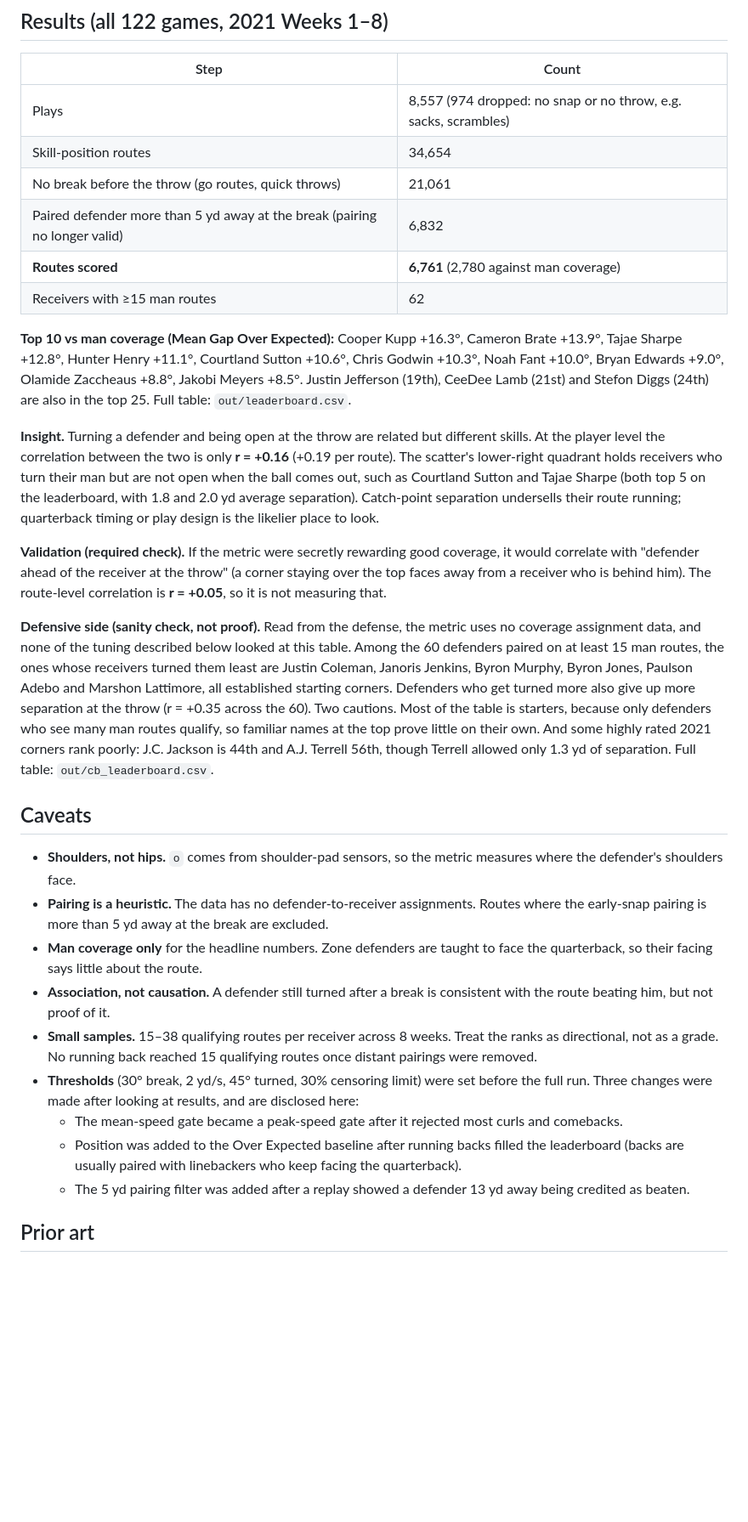
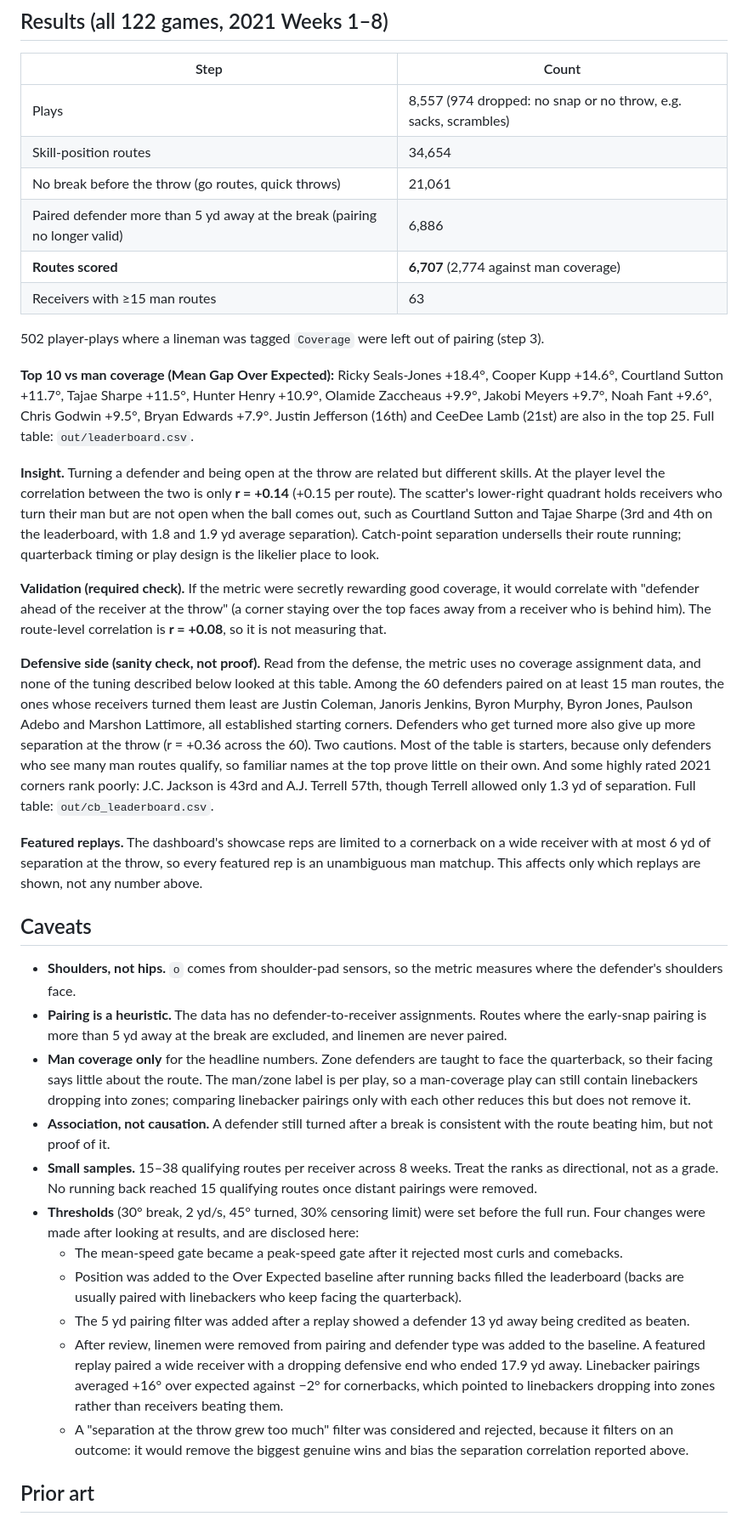
Before and after one commit to lilNewbie/NFL-BDB-26-NYU, a Markdown page: README.md, the part around one of its changes. Shown at 85% size. Rendered like a GitHub page; blank space fills up the shorter version.

```diff
--- a/README.md
+++ b/README.md
@@ -32,29 +32,35 @@ NFL tracking records two angles per player: `dir` (where he is moving) and `o` (
 | Plays | 8,557 (974 dropped: no snap or no throw, e.g. sacks, scrambles) |
 | Skill-position routes | 34,654 |
 | No break before the throw (go routes, quick throws) | 21,061 |
-| Paired defender more than 5 yd away at the break (pairing no longer valid) | 6,832 |
-| **Routes scored** | **6,761** (2,780 against man coverage) |
-| Receivers with ≥15 man routes | 62 |
+| Paired defender more than 5 yd away at the break (pairing no longer valid) | 6,886 |
+| **Routes scored** | **6,707** (2,774 against man coverage) |
+| Receivers with ≥15 man routes | 63 |
 
-**Top 10 vs man coverage (Mean Gap Over Expected):** Cooper Kupp +16.3°, Cameron Brate +13.9°, Tajae Sharpe +12.8°, Hunter Henry +11.1°, Courtland Sutton +10.6°, Chris Godwin +10.3°, Noah Fant +10.0°, Bryan Edwards +9.0°, Olamide Zaccheaus +8.8°, Jakobi Meyers +8.5°. Justin Jefferson (19th), CeeDee Lamb (21st) and Stefon Diggs (24th) are also in the top 25. Full table: `out/leaderboard.csv`.
+502 player-plays where a lineman was tagged `Coverage` were left out of pairing (step 3).
 
-**Insight.** Turning a defender and being open at the throw are related but different skills. At the player level the correlation between the two is only **r = +0.16** (+0.19 per route). The scatter's lower-right quadrant holds receivers who turn their man but are not open when the ball comes out, such as Courtland Sutton and Tajae Sharpe (both top 5 on the leaderboard, with 1.8 and 2.0 yd average separation). Catch-point separation undersells their route running; quarterback timing or play design is the likelier place to look.
+**Top 10 vs man coverage (Mean Gap Over Expected):** Ricky Seals-Jones +18.4°, Cooper Kupp +14.6°, Courtland Sutton +11.7°, Tajae Sharpe +11.5°, Hunter Henry +10.9°, Olamide Zaccheaus +9.9°, Jakobi Meyers +9.7°, Noah Fant +9.6°, Chris Godwin +9.5°, Bryan Edwards +7.9°. Justin Jefferson (16th) and CeeDee Lamb (21st) are also in the top 25. Full table: `out/leaderboard.csv`.
 
-**Validation (required check).** If the metric were secretly rewarding good coverage, it would correlate with "defender ahead of the receiver at the throw" (a corner staying over the top faces away from a receiver who is behind him). The route-level correlation is **r = +0.05**, so it is not measuring that.
+**Insight.** Turning a defender and being open at the throw are related but different skills. At the player level the correlation between the two is only **r = +0.14** (+0.15 per route). The scatter's lower-right quadrant holds receivers who turn their man but are not open when the ball comes out, such as Courtland Sutton and Tajae Sharpe (3rd and 4th on the leaderboard, with 1.8 and 1.9 yd average separation). Catch-point separation undersells their route running; quarterback timing or play design is the likelier place to look.
 
-**Defensive side (sanity check, not proof).** Read from the defense, the metric uses no coverage assignment data, and none of the tuning described below looked at this table. Among the 60 defenders paired on at least 15 man routes, the ones whose receivers turned them least are Justin Coleman, Janoris Jenkins, Byron Murphy, Byron Jones, Paulson Adebo and Marshon Lattimore, all established starting corners. Defenders who get turned more also give up more separation at the throw (r = +0.35 across the 60). Two cautions. Most of the table is starters, because only defenders who see many man routes qualify, so familiar names at the top prove little on their own. And some highly rated 2021 corners rank poorly: J.C. Jackson is 44th and A.J. Terrell 56th, though Terrell allowed only 1.3 yd of separation. Full table: `out/cb_leaderboard.csv`.
+**Validation (required check).** If the metric were secretly rewarding good coverage, it would correlate with "defender ahead of the receiver at the throw" (a corner staying over the top faces away from a receiver who is behind him). The route-level correlation is **r = +0.08**, so it is not measuring that.
+
+**Defensive side (sanity check, not proof).** Read from the defense, the metric uses no coverage assignment data, and none of the tuning described below looked at this table. Among the 60 defenders paired on at least 15 man routes, the ones whose receivers turned them least are Justin Coleman, Janoris Jenkins, Byron Murphy, Byron Jones, Paulson Adebo and Marshon Lattimore, all established starting corners. Defenders who get turned more also give up more separation at the throw (r = +0.36 across the 60). Two cautions. Most of the table is starters, because only defenders who see many man routes qualify, so familiar names at the top prove little on their own. And some highly rated 2021 corners rank poorly: J.C. Jackson is 43rd and A.J. Terrell 57th, though Terrell allowed only 1.3 yd of separation. Full table: `out/cb_leaderboard.csv`.
+
+**Featured replays.** The dashboard's showcase reps are limited to a cornerback on a wide receiver with at most 6 yd of separation at the throw, so every featured rep is an unambiguous man matchup. This affects only which replays are shown, not any number above.
 
 ## Caveats
 
 - **Shoulders, not hips.** `o` comes from shoulder-pad sensors, so the metric measures where the defender's shoulders face.
-- **Pairing is a heuristic.** The data has no defender-to-receiver assignments. Routes where the early-snap pairing is more than 5 yd away at the break are excluded.
-- **Man coverage only** for the headline numbers. Zone defenders are taught to face the quarterback, so their facing says little about the route.
+- **Pairing is a heuristic.** The data has no defender-to-receiver assignments. Routes where the early-snap pairing is more than 5 yd away at the break are excluded, and linemen are never paired.
+- **Man coverage only** for the headline numbers. Zone defenders are taught to face the quarterback, so their facing says little about the route. The man/zone label is per play, so a man-coverage play can still contain linebackers dropping into zones; comparing linebacker pairings only with each other reduces this but does not remove it.
 - **Association, not causation.** A defender still turned after a break is consistent with the route beating him, but not proof of it.
 - **Small samples.** 15–38 qualifying routes per receiver across 8 weeks. Treat the ranks as directional, not as a grade. No running back reached 15 qualifying routes once distant pairings were removed.
-- **Thresholds** (30° break, 2 yd/s, 45° turned, 30% censoring limit) were set before the full run. Three changes were made after looking at results, and are disclosed here:
+- **Thresholds** (30° break, 2 yd/s, 45° turned, 30% censoring limit) were set before the full run. Four changes were made after looking at results, and are disclosed here:
   - The mean-speed gate became a peak-speed gate after it rejected most curls and comebacks.
   - Position was added to the Over Expected baseline after running backs filled the leaderboard (backs are usually paired with linebackers who keep facing the quarterback).
   - The 5 yd pairing filter was added after a replay showed a defender 13 yd away being credited as beaten.
+  - After review, linemen were removed from pairing and defender type was added to the baseline. A featured replay paired a wide receiver with a dropping defensive end who ended 17.9 yd away. Linebacker pairings averaged +16° over expected against −2° for cornerbacks, which pointed to linebackers dropping into zones rather than receivers beating them.
+  - A "separation at the throw grew too much" filter was considered and rejected, because it filters on an outcome: it would remove the biggest genuine wins and bias the separation correlation reported above.
 
 ## Prior art
 
```
Also changed, not shown: other parts of README.md (+2 -2 lines), out/preview_leaderboard.png, out/preview_replay.png, out/preview_scatter.png, 10 other files.
